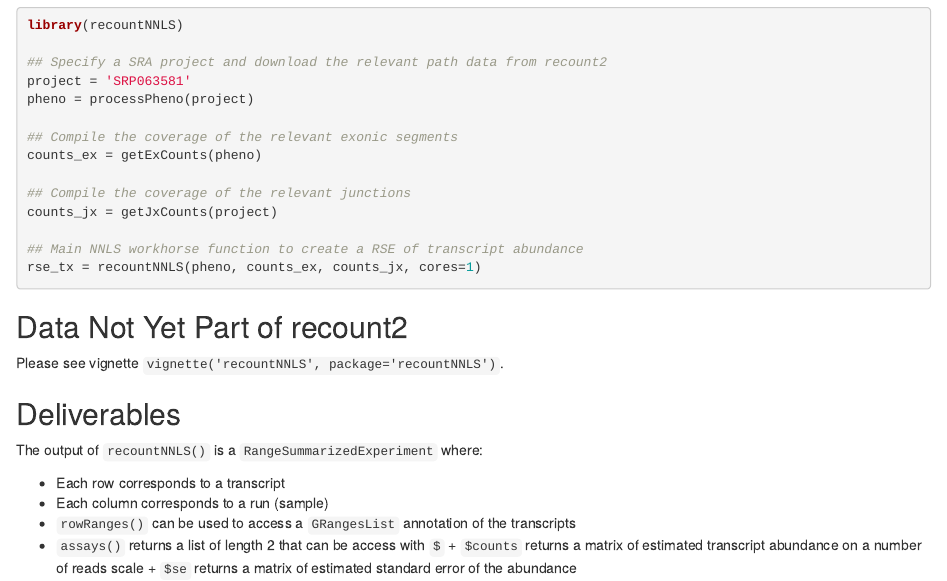
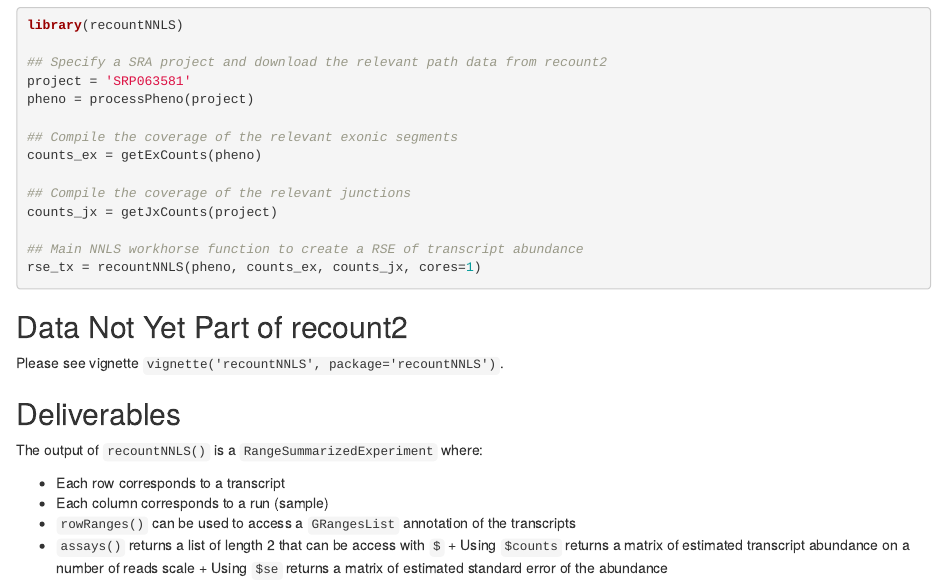
Before and after one commit to JMF47/recountNNLS, an R Markdown document (README.Rmd): the page in a window 1100 px wide, from 400 px down. Rendered offline with R 4.5, knitr and Pandoc, with nearby package versions.

Commit message:
Readme update

```diff
--- a/README.Rmd
+++ b/README.Rmd
@@ -44,5 +44,5 @@ The output of `recountNNLS()` is a `RangeSummarizedExperiment` where:
 * Each column corresponds to a run (sample)
 * `rowRanges()` can be used to access a `GRangesList` annotation of the transcripts
 * `assays()` returns a list of length 2 that can be access with `$`
-      + `$counts` returns a matrix of estimated transcript abundance on a number of reads scale
-      + `$se` returns a matrix of estimated standard error of the abundance
+      + Using `$counts` returns a matrix of estimated transcript abundance on a number of reads scale
+      + Using `$se` returns a matrix of estimated standard error of the abundance
```
Also changed, not shown: README.html (added).
